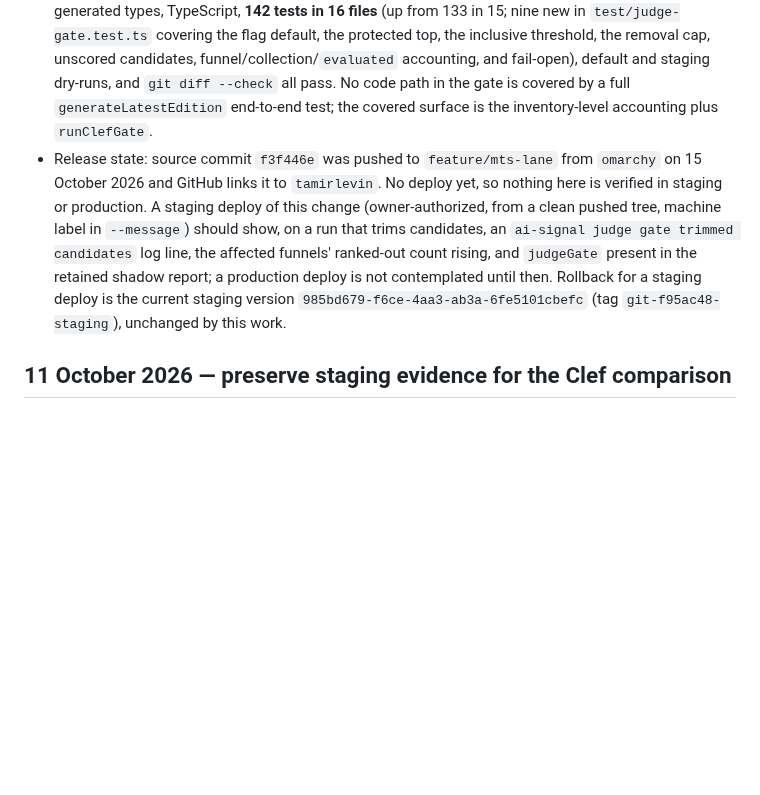
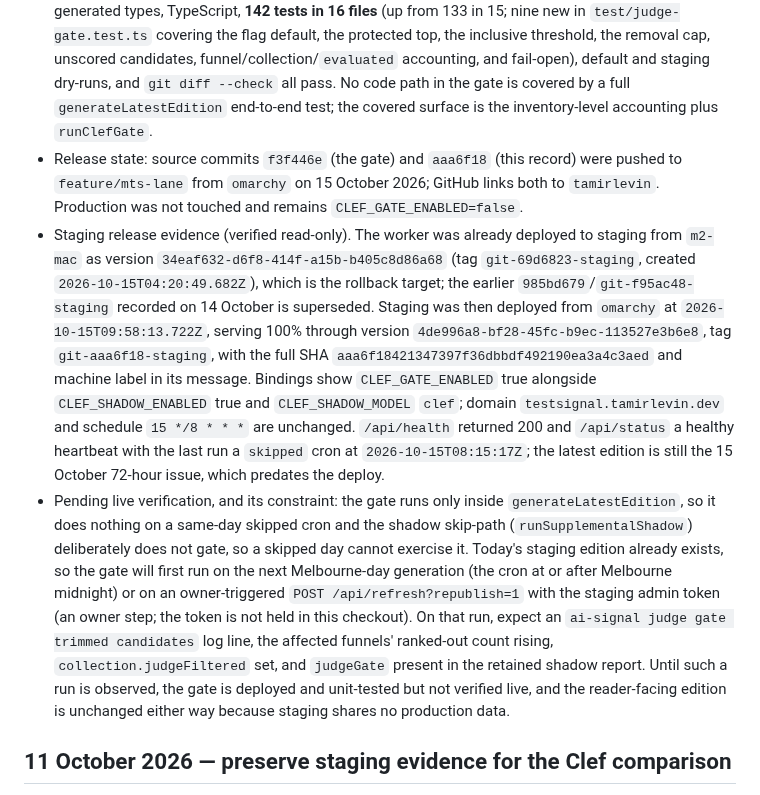
Before and after one commit to tamirlevin/ai-signal-cloudflare, a Markdown page: PROJECT_HISTORY.md, the part around the change. Rendered like a GitHub page; blank space fills up the shorter version.

Commit message:
Record the staging deploy of the judge gate and its pending verification
Staging deployed from omarchy at 2026-10-15T09:58:13.722Z as version
4de996a8 (tag git-aaa6f18-staging) over the previous staging version
34eaf632 (git-69d6823-staging), which is the rollback target. Endpoints
healthy. The gate first runs on the next Melbourne-day generation or an
owner-triggered republish; a skipped day cannot exercise it.

Machine label: omarchy.

```diff
--- a/PROJECT_HISTORY.md
+++ b/PROJECT_HISTORY.md
@@ -9,7 +9,9 @@ This is the curated engineering and production history for AI Signal. It records
 - Fail-open and accounting: any judge or database error in `runClefGate` logs and returns `undefined`, so generation proceeds exactly as the rules would have built it. Removals shrink `collection.selectedCandidates`, add `collection.judgeFiltered`, move each removed candidate from `selected` to `filtered.rankedOut` in its source funnels, flip its `evaluated` outcome off `selected`, and are recorded in the run's shadow report under `judgeGate`. The coverage rule still holds: removed candidates never materialize, so no coverage gap is raised.
 - Flags: `CLEF_GATE_ENABLED` is `false` in production and `true` in staging (`wrangler.jsonc`). Production stays off until the gate is validated on staging and the owner authorizes a merge. The gate writes to the same `clef_judgments` table as the shadow path (idempotent per story, fingerprint and model), so the ledger stays continuous.
 - Checks (source commit `f3f446e` on `feature/mts-lane`, machine `omarchy`, after `69d6823`): generated types, TypeScript, **142 tests in 16 files** (up from 133 in 15; nine new in `test/judge-gate.test.ts` covering the flag default, the protected top, the inclusive threshold, the removal cap, unscored candidates, funnel/collection/`evaluated` accounting, and fail-open), default and staging dry-runs, and `git diff --check` all pass. No code path in the gate is covered by a full `generateLatestEdition` end-to-end test; the covered surface is the inventory-level accounting plus `runClefGate`.
-- Release state: source commit `f3f446e` was pushed to `feature/mts-lane` from `omarchy` on 15 October 2026 and GitHub links it to `tamirlevin`. No deploy yet, so nothing here is verified in staging or production. A staging deploy of this change (owner-authorized, from a clean pushed tree, machine label in `--message`) should show, on a run that trims candidates, an `ai-signal judge gate trimmed candidates` log line, the affected funnels' ranked-out count rising, and `judgeGate` present in the retained shadow report; a production deploy is not contemplated until then. Rollback for a staging deploy is the current staging version `985bd679-f6ce-4aa3-ab3a-6fe5101cbefc` (tag `git-f95ac48-staging`), unchanged by this work.
+- Release state: source commits `f3f446e` (the gate) and `aaa6f18` (this record) were pushed to `feature/mts-lane` from `omarchy` on 15 October 2026; GitHub links both to `tamirlevin`. Production was not touched and remains `CLEF_GATE_ENABLED=false`.
+- Staging release evidence (verified read-only). The worker was already deployed to staging from `m2-mac` as version `34eaf632-d6f8-414f-a15b-b405c8d86a68` (tag `git-69d6823-staging`, created `2026-10-15T04:20:49.682Z`), which is the rollback target; the earlier `985bd679`/`git-f95ac48-staging` recorded on 14 October is superseded. Staging was then deployed from `omarchy` at `2026-10-15T09:58:13.722Z`, serving 100% through version `4de996a8-bf28-45fc-b9ec-113527e3b6e8`, tag `git-aaa6f18-staging`, with the full SHA `aaa6f18421347397f36dbbdf492190ea3a4c3aed` and machine label in its message. Bindings show `CLEF_GATE_ENABLED` true alongside `CLEF_SHADOW_ENABLED` true and `CLEF_SHADOW_MODEL` `clef`; domain `testsignal.tamirlevin.dev` and schedule `15 */8 * * *` are unchanged. `/api/health` returned 200 and `/api/status` a healthy heartbeat with the last run a `skipped` cron at `2026-10-15T08:15:17Z`; the latest edition is still the 15 October 72-hour issue, which predates the deploy.
+- Pending live verification, and its constraint: the gate runs only inside `generateLatestEdition`, so it does nothing on a same-day skipped cron and the shadow skip-path (`runSupplementalShadow`) deliberately does not gate, so a skipped day cannot exercise it. Today's staging edition already exists, so the gate will first run on the next Melbourne-day generation (the cron at or after Melbourne midnight) or on an owner-triggered `POST /api/refresh?republish=1` with the staging admin token (an owner step; the token is not held in this checkout). On that run, expect an `ai-signal judge gate trimmed candidates` log line, the affected funnels' ranked-out count rising, `collection.judgeFiltered` set, and `judgeGate` present in the retained shadow report. Until such a run is observed, the gate is deployed and unit-tested but not verified live, and the reader-facing edition is unchanged either way because staging shares no production data.
 
 ## 11 October 2026 — preserve staging evidence for the Clef comparison
 
```
